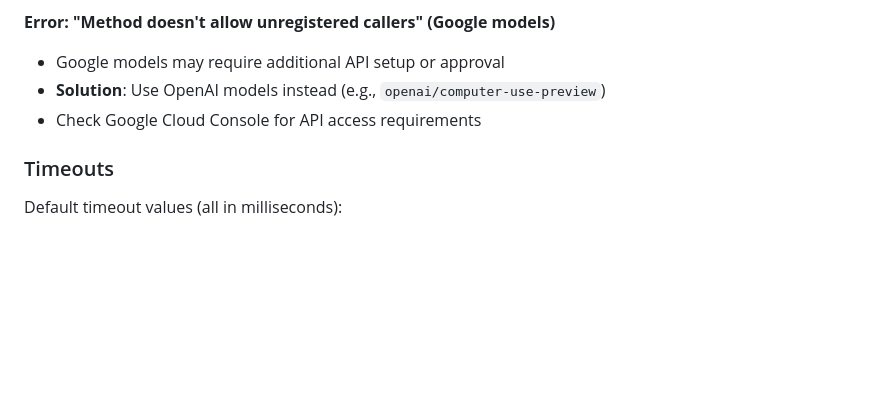
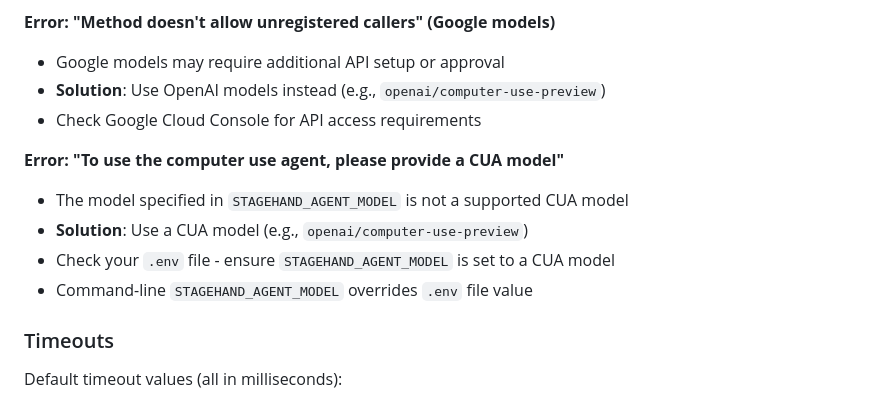
Before and after one commit to nosenfield/dreamup, a Markdown page: README.md, the part around the change. GitHub-like rendering; blank space fills up the shorter version.

Commit message:
docs: Add troubleshooting for CUA model validation error
Added error handling for when STAGEHAND_AGENT_MODEL is not a CUA model,
including note about .env file override behavior.

```diff
--- a/README.md
+++ b/README.md
@@ -465,6 +465,12 @@ OpenRouter provides transparent per-token pricing. Monitor usage at: https://ope
 - **Solution**: Use OpenAI models instead (e.g., `openai/computer-use-preview`)
 - Check Google Cloud Console for API access requirements
 
+**Error: "To use the computer use agent, please provide a CUA model"**
+- The model specified in `STAGEHAND_AGENT_MODEL` is not a supported CUA model
+- **Solution**: Use a CUA model (e.g., `openai/computer-use-preview`)
+- Check your `.env` file - ensure `STAGEHAND_AGENT_MODEL` is set to a CUA model
+- Command-line `STAGEHAND_AGENT_MODEL` overrides `.env` file value
+
 ### Timeouts
 
 Default timeout values (all in milliseconds):
```
